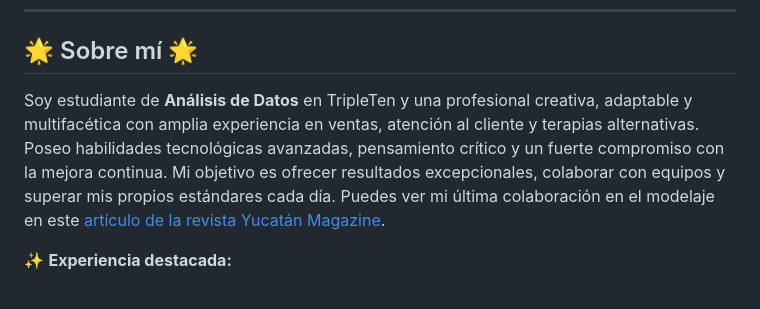
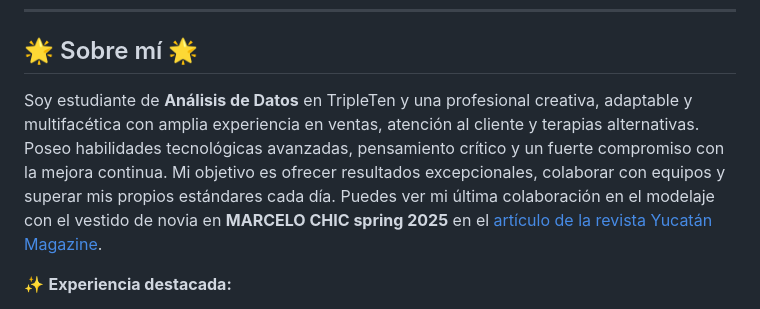
Before and after one commit to AlejandraKharina/data-cleaning-sprint1, a Markdown page: README.md, the part around the change. Drawn GitHub-style.

```diff
--- a/README.md
+++ b/README.md
@@ -15,7 +15,7 @@
 
 ## 🌟 Sobre mí 🌟
 
-Soy estudiante de **Análisis de Datos** en TripleTen y una profesional creativa, adaptable y multifacética con amplia experiencia en ventas, atención al cliente y terapias alternativas. Poseo habilidades tecnológicas avanzadas, pensamiento crítico y un fuerte compromiso con la mejora continua. Mi objetivo es ofrecer resultados excepcionales, colaborar con equipos y superar mis propios estándares cada día. Puedes ver mi última colaboración en el modelaje en este [artículo de la revista Yucatán Magazine](https://yucatanmagazine.com/marcelo-chic-spring-2025-collection/).
+Soy estudiante de **Análisis de Datos** en TripleTen y una profesional creativa, adaptable y multifacética con amplia experiencia en ventas, atención al cliente y terapias alternativas. Poseo habilidades tecnológicas avanzadas, pensamiento crítico y un fuerte compromiso con la mejora continua. Mi objetivo es ofrecer resultados excepcionales, colaborar con equipos y superar mis propios estándares cada día. Puedes ver mi última colaboración en el modelaje con el vestido de novia en **MARCELO CHIC spring 2025** en el [artículo de la revista Yucatán Magazine](https://yucatanmagazine.com/marcelo-chic-spring-2025-collection/).
 
 ✨ **Experiencia destacada:**
 
```
